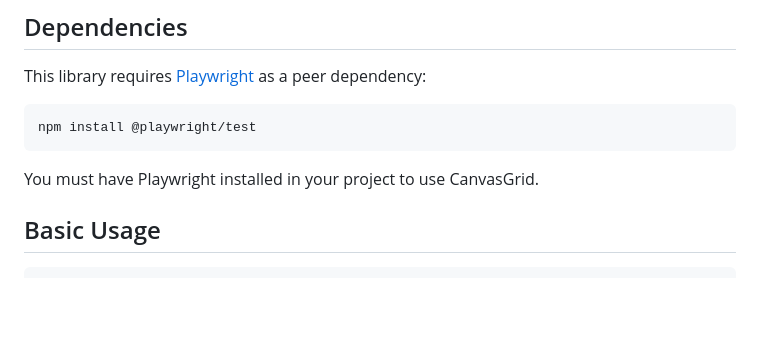
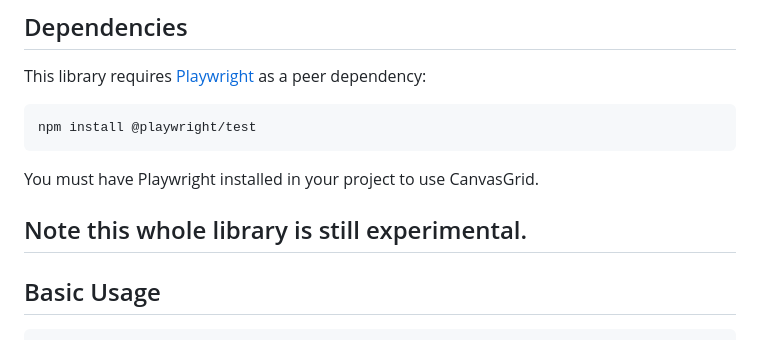
Before and after one commit to Bison-Software/CanvasGrid, a Markdown page: README.md, the part around the change. Rendered like a GitHub page; blank space fills up the shorter version.

Commit message:
Adds better things

````diff
--- a/README.md
+++ b/README.md
@@ -12,6 +12,8 @@ npm install @playwright/test
 ```
 
 You must have Playwright installed in your project to use CanvasGrid.
+
+## Note this whole library is still experimental.
 
 ## Basic Usage
 
````
